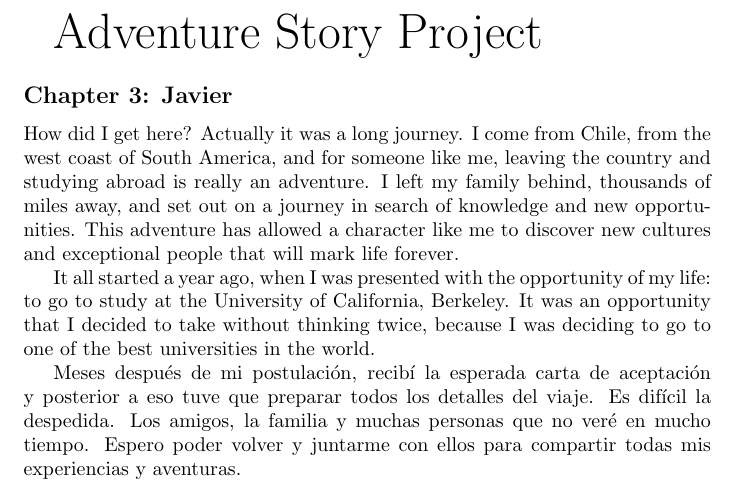
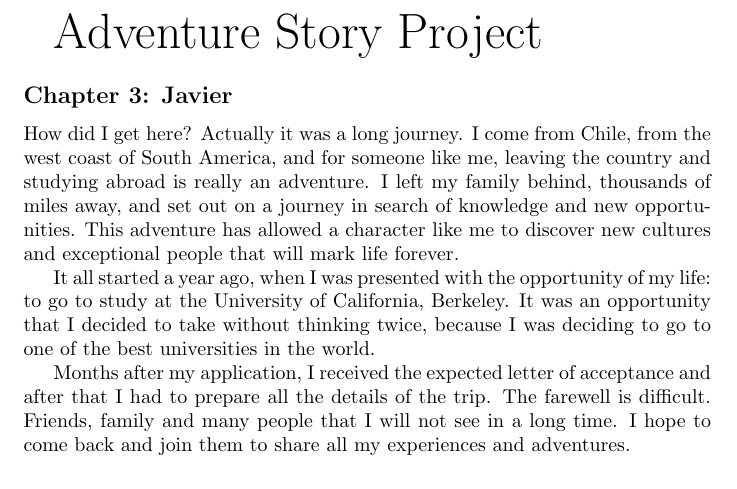
Before and after one commit to javierlopeza/adventure-story, a LaTeX document (adventure-story.tex): part of the page, cut so that both start at the same text. Compiled offline with pdfLaTeX.

Commit message:
Update Chapter 3

```diff
--- a/adventure-story.tex
+++ b/adventure-story.tex
@@ -12,6 +12,6 @@ How did I get here? Actually it was a long journey. I come from Chile, from the
 
 It all started a year ago, when I was presented with the opportunity of my life: to go to study at the University of California, Berkeley. It was an opportunity that I decided to take without thinking twice, because I was deciding to go to one of the best universities in the world.
 
-Meses después de mi postulación, recibí la esperada carta de aceptación y posterior a eso tuve que preparar todos los detalles del viaje. Es difícil la despedida. Los amigos, la familia y muchas personas que no veré en mucho tiempo. Espero poder volver y juntarme con ellos para compartir todas mis experiencias y aventuras.
+Months after my application, I received the expected letter of acceptance and after that I had to prepare all the details of the trip. The farewell is difficult. Friends, family and many people that I will not see in a long time. I hope to come back and join them to share all my experiences and adventures.
 
 \end{document}
```
